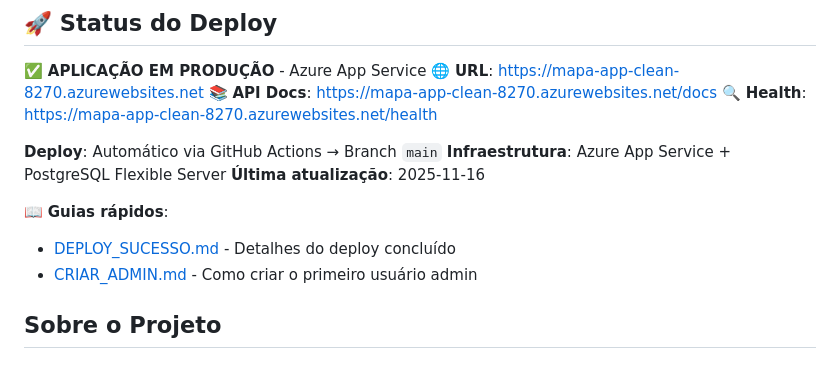
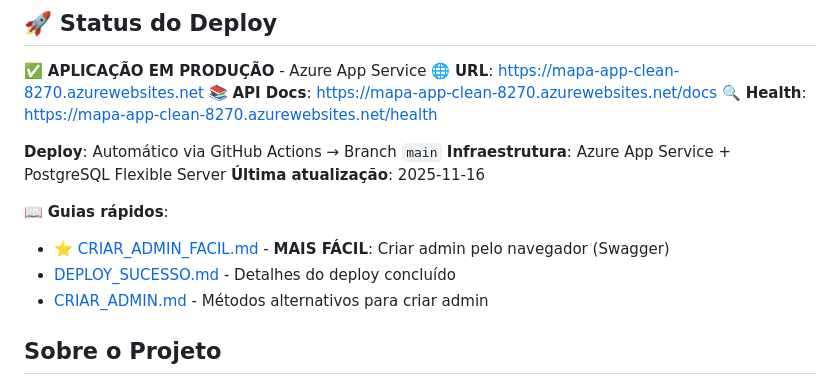
Before and after one commit to Rhuuuyyyy/mapa, a Markdown page: README.md, the part around the change. GitHub-like rendering.

```diff
--- a/README.md
+++ b/README.md
@@ -14,8 +14,9 @@ Sistema de Automação de Relatórios MAPA (Ministério da Agricultura, Pecuári
 **Última atualização**: 2025-11-16
 
 📖 **Guias rápidos**:
+- ⭐ [CRIAR_ADMIN_FACIL.md](CRIAR_ADMIN_FACIL.md) - **MAIS FÁCIL**: Criar admin pelo navegador (Swagger)
 - [DEPLOY_SUCESSO.md](DEPLOY_SUCESSO.md) - Detalhes do deploy concluído
-- [CRIAR_ADMIN.md](CRIAR_ADMIN.md) - Como criar o primeiro usuário admin
+- [CRIAR_ADMIN.md](CRIAR_ADMIN.md) - Métodos alternativos para criar admin
 
 ## Sobre o Projeto
 
```
Also changed, not shown: CRIAR_ADMIN_FACIL.md (added, +167 -0 lines).
